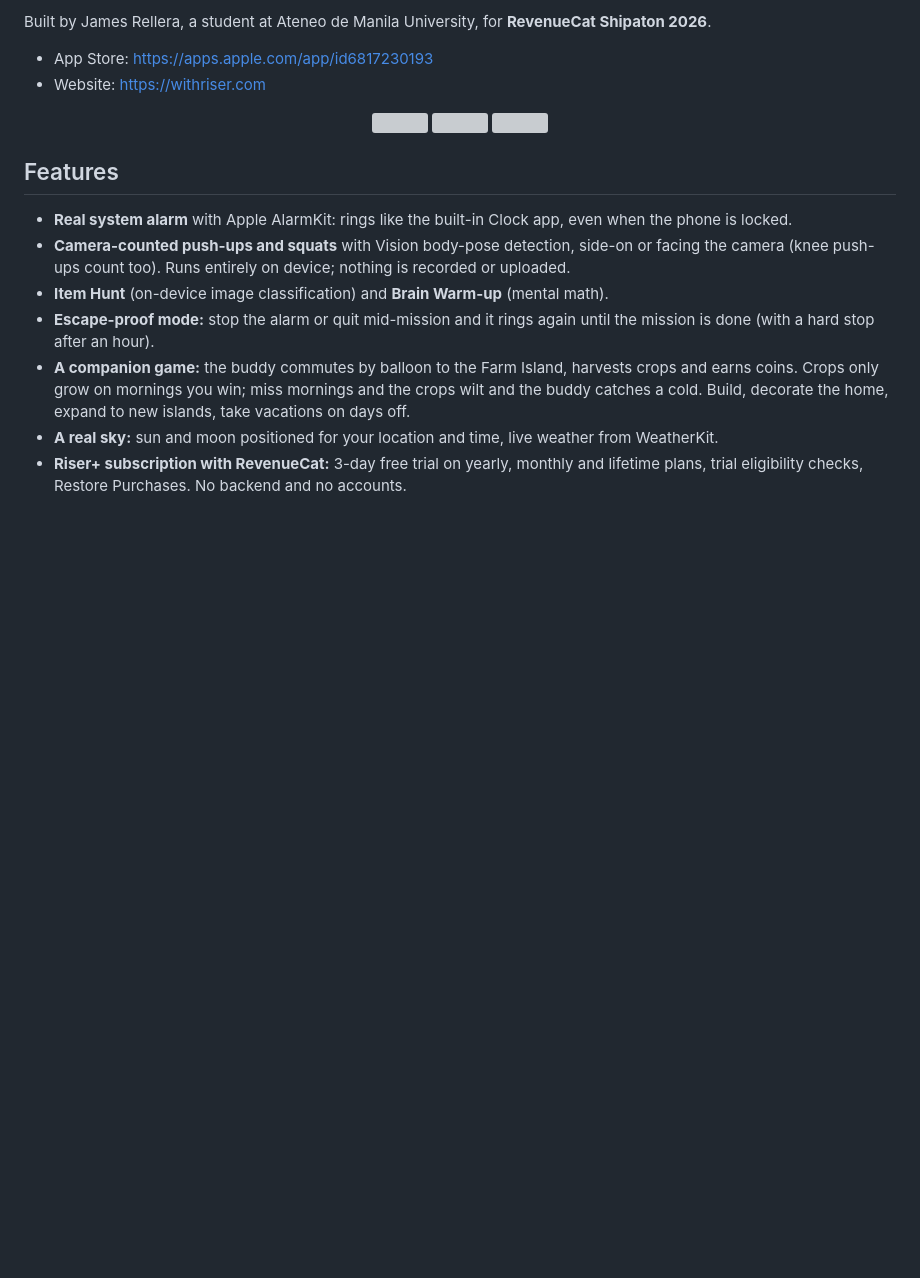
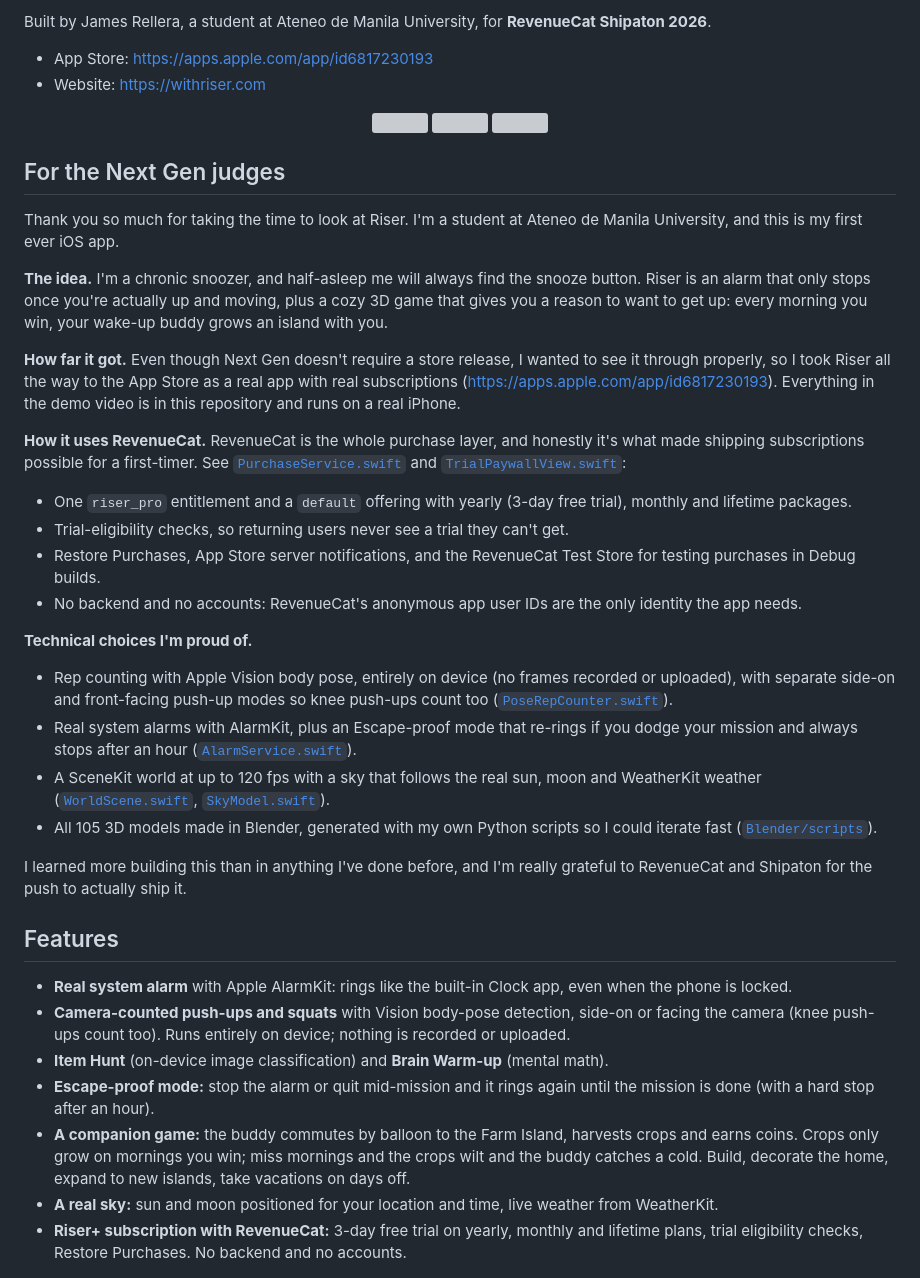
Before and after one commit to jamesang11/riser, a Markdown page: README.md, the part around the change. Rendered like a GitHub page; blank space fills up the shorter version; grey boxes are pictures that could not be loaded.

Commit message:
README: a note for the Next Gen judges
Co-Authored-By: Claude Opus 5.5 <noreply@anthropic.com>

```diff
--- a/README.md
+++ b/README.md
@@ -8,6 +8,27 @@ Built by James Rellera, a student at Ateneo de Manila University, for **RevenueC
 - Website: https://withriser.com
 
 <p align="center"><img src="docs/appstore/01_home_morning.png" width="230"> <img src="docs/appstore/02_mission.png" width="230"> <img src="docs/appstore/03_farm.png" width="230"></p>
+
+## For the Next Gen judges
+Thank you so much for taking the time to look at Riser. I'm a student at Ateneo de Manila University, and this is my first ever iOS app.
+
+**The idea.** I'm a chronic snoozer, and half-asleep me will always find the snooze button. Riser is an alarm that only stops once you're actually up and moving, plus a cozy 3D game that gives you a reason to want to get up: every morning you win, your wake-up buddy grows an island with you.
+
+**How far it got.** Even though Next Gen doesn't require a store release, I wanted to see it through properly, so I took Riser all the way to the App Store as a real app with real subscriptions (https://apps.apple.com/app/id6817230193). Everything in the demo video is in this repository and runs on a real iPhone.
+
+**How it uses RevenueCat.** RevenueCat is the whole purchase layer, and honestly it's what made shipping subscriptions possible for a first-timer. See [`PurchaseService.swift`](Riser/Sources/Services/PurchaseService.swift) and [`TrialPaywallView.swift`](Riser/Sources/Views/TrialPaywallView.swift):
+- One `riser_pro` entitlement and a `default` offering with yearly (3-day free trial), monthly and lifetime packages.
+- Trial-eligibility checks, so returning users never see a trial they can't get.
+- Restore Purchases, App Store server notifications, and the RevenueCat Test Store for testing purchases in Debug builds.
+- No backend and no accounts: RevenueCat's anonymous app user IDs are the only identity the app needs.
+
+**Technical choices I'm proud of.**
+- Rep counting with Apple Vision body pose, entirely on device (no frames recorded or uploaded), with separate side-on and front-facing push-up modes so knee push-ups count too ([`PoseRepCounter.swift`](Riser/Sources/Missions/PoseRepCounter.swift)).
+- Real system alarms with AlarmKit, plus an Escape-proof mode that re-rings if you dodge your mission and always stops after an hour ([`AlarmService.swift`](Riser/Sources/Services/AlarmService.swift)).
+- A SceneKit world at up to 120 fps with a sky that follows the real sun, moon and WeatherKit weather ([`WorldScene.swift`](Riser/Sources/World/WorldScene.swift), [`SkyModel.swift`](Riser/Sources/Services/SkyModel.swift)).
+- All 105 3D models made in Blender, generated with my own Python scripts so I could iterate fast ([`Blender/scripts`](Blender/scripts)).
+
+I learned more building this than in anything I've done before, and I'm really grateful to RevenueCat and Shipaton for the push to actually ship it.
 
 ## Features
 - **Real system alarm** with Apple AlarmKit: rings like the built-in Clock app, even when the phone is locked.
```
